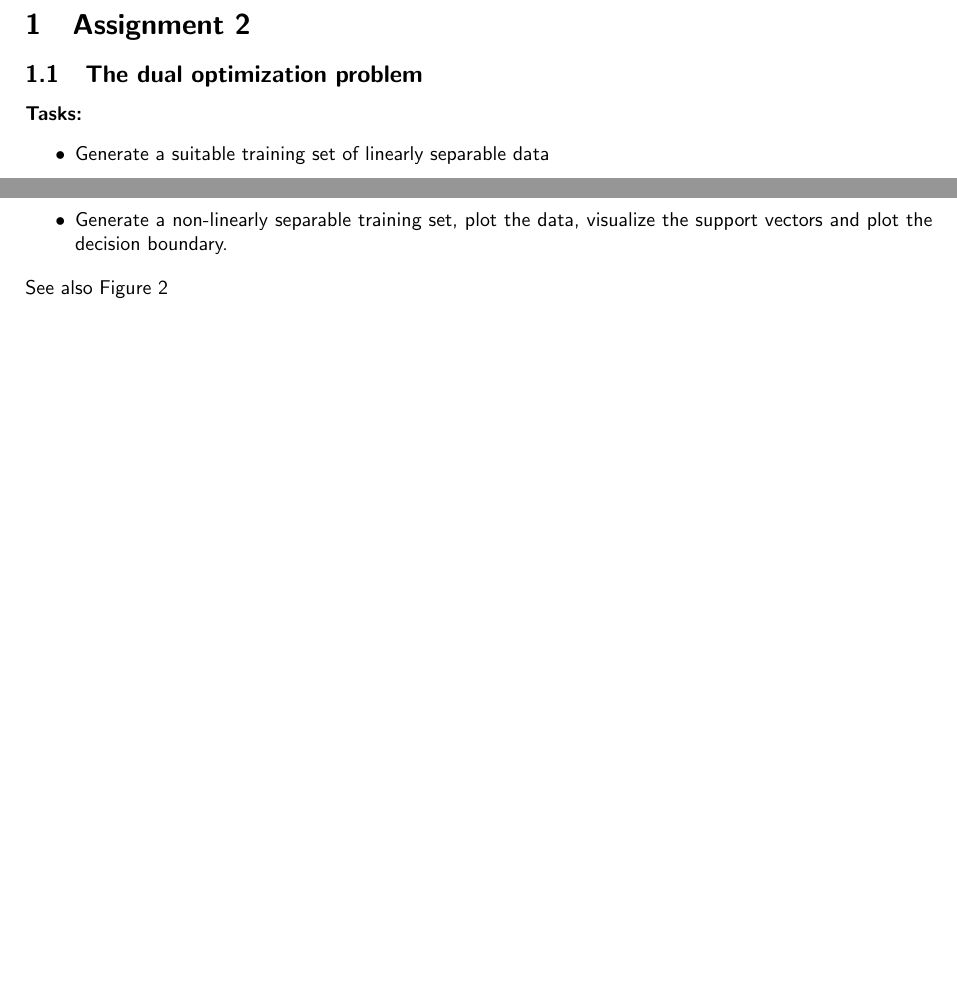
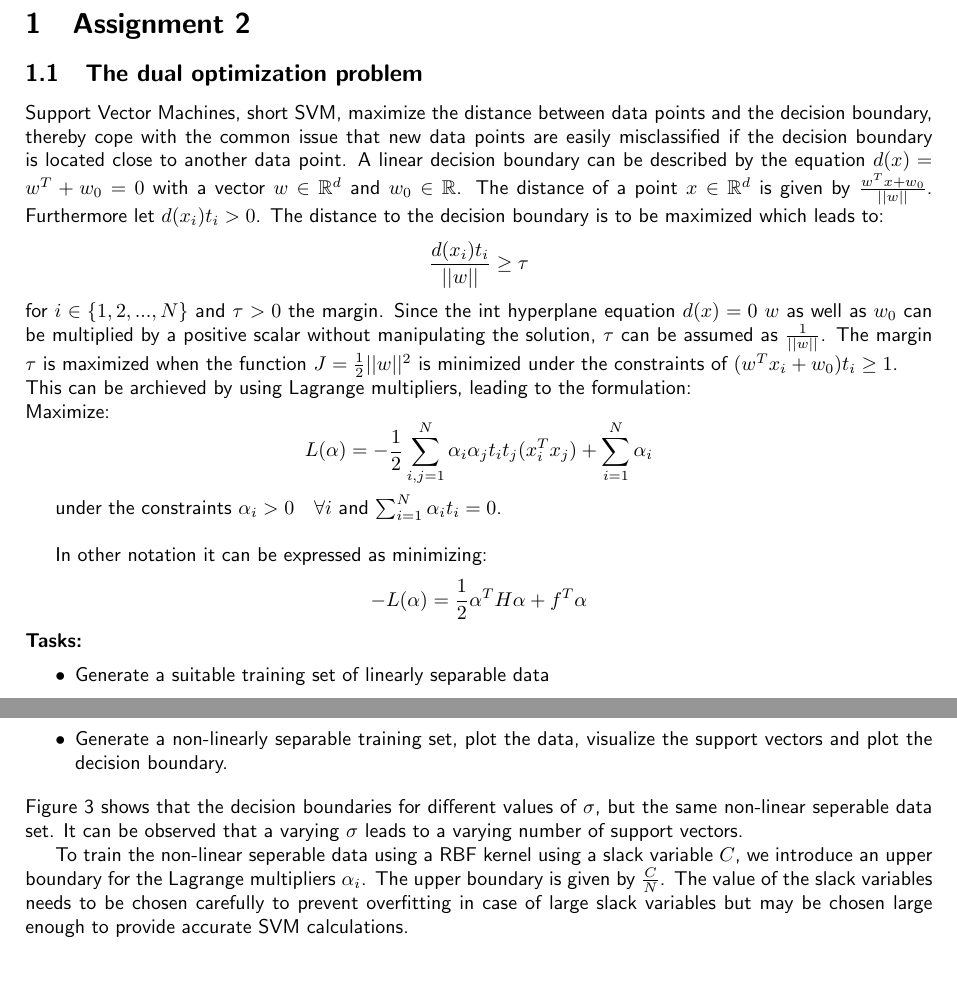
Before and after one commit to HannaHuber/MLVC12, a LaTeX document (Ass2/doc/documentation2.tex): two parts of pages 1 and 2 of 2 before the commit and two parts of pages 1 and 3 of 3 after it, joined at a grey line, cut so that both start at the same text, the shorter picture padded with empty space. Compiled offline with pdfLaTeX.

Commit message:
einleitung tex
ich schreibe noch weiter sobald ich von der ue leiterbesprechung
zurückkomme!

```diff
--- a/Ass2/doc/documentation2.tex
+++ b/Ass2/doc/documentation2.tex
@@ -26,6 +26,19 @@
 
 \section{Assignment 2}
 \subsection{The dual optimization problem}
+Support Vector Machines, short SVM, maximize the distance between data points and the decision boundary, thereby cope with the common issue that new data points are easily misclassified if the decision boundary is located close to another data point. A linear decision boundary can be described by the equation $d(x)=w^T+w_0=0$ with a vector $w \in \mathbb{R}^d$ and $w_0 \in \mathbb{R}$. The distance of a point $x \in \mathbb{R}^d$ is given by $\frac{w^Tx+w_0}{||w||}$. Furthermore let $d(x_i)t_i>0$.
+The distance to the decision boundary is to be maximized which leads to:
+$$\frac{d(x_i)t_i}{||w||} \geq \tau$$
+for $i \in \{1,2,..., N\}$ and $\tau >0$ the margin. Since the int hyperplane equation $d(x)=0$ $w$ as well as $w_0$ can be multiplied by a positive scalar without manipulating the solution, $\tau$ can be assumed as $\frac{1}{||w||}$.
+The margin $\tau$ is maximized when the function $J=\frac{1}{2} ||w||^2$ is minimized under the constraints of $(w^Tx_i+w_0)t_i \geq1$.\\
+This can be archieved by using Lagrange multipliers, leading to the formulation:\\
+Maximize:
+ $$L(\alpha)=-\frac{1}{2} \sum_{i,j=1}^N \alpha_i \alpha_j t_i t_j (x_i^T x_j) + \sum_{i=1}^N \alpha_i$$
+
+ under the constraints $\alpha_i >0 \quad \forall i$ and $\sum_{i=1}^N \alpha_i t_i =0$.\\
+
+ In other notation it can be expressed as minimizing:
+ $$-L(\alpha)=\frac{1}{2} \alpha^T H \alpha + f^T \alpha$$
 
 \noindent {\bf Tasks:}
 \begin{itemize}
@@ -80,13 +93,13 @@ Figure~\ref{fig:sv} shows the support vectors defined by \texttt{trainSVM}.
 \end{figure}
 The radial basis function kernel is defined by $K(x,y) = exp(-\frac{\|x-y\|^2}{\sigma^2})$.
 The corresponding support vectors are shown in Figure~\ref{fig:sv_kernel} for different values of the RBF parameter $\sigma$. In the lecture notes about RBF-networks, we discussed a selection of $\sigma= 2*avgdist$, where $avgdist$ denotes the average distance of the centers. Having distances between the data points of approximately 10 units (or slightly more), $\sigma= 25$ is then selected.
+% @Lena, Sigma=25??
 
 \begin{itemize}
 \item Generate a non-linearly separable training set, plot the data, visualize the support vectors and plot the decision boundary.
 \end{itemize}
-See also Figure~\ref*{fig:sv}
-
-
+%See also Figure~\ref{fig:sv}
+Figure \ref{fig:sv_kernel} shows that the decision boundaries for different values of $\sigma$, but the same non-linear seperable data set. It can be observed that a varying $\sigma$ leads to a varying number of support vectors.
 %\begin{figure}[h!]
 %\centering
 %	\subfigure[]{\includegraphics[width=5cm]{../figures/originalBatchIt1.pdf}}
@@ -97,6 +110,8 @@ See also Figure~\ref*{fig:sv}
 %\end{figure}
 
 
+To train the non-linear seperable data using a RBF kernel using a slack variable $C$, we introduce an upper boundary for the Lagrange multipliers $\alpha _i$. The upper boundary is given by $\frac{C}{N}$. The value of the slack variables needs to be chosen carefully to prevent overfitting in case of large slack variables but may be chosen large enough to provide accurate SVM calculations.
+
 % \bibliography{lit}
 % \bibliographystyle{unsrt}
 
```
Also changed, not shown: Ass2/doc/documentation2.pdf, 3 other files.
